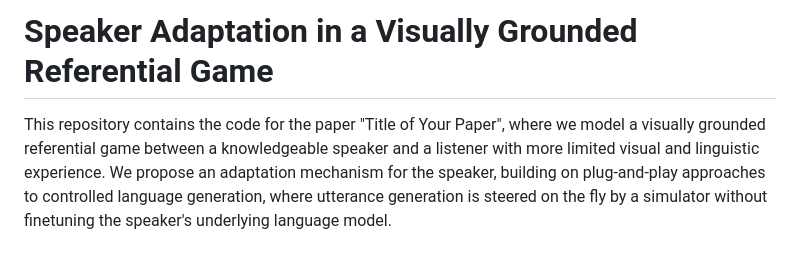
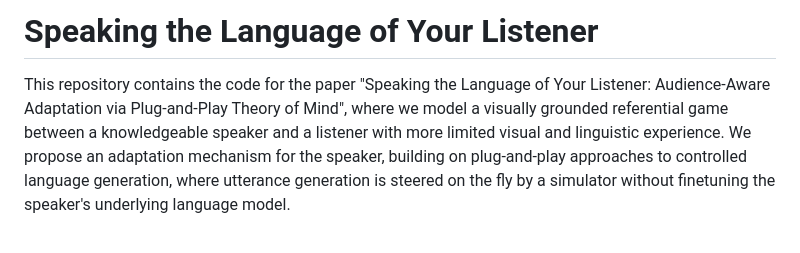
Before and after one commit to nicofirst1/speaker-adaptation, a Markdown page: README.md, the part around the change. GitHub-like rendering.

```diff
--- a/README.md
+++ b/README.md
@@ -1,6 +1,6 @@
-# Speaker Adaptation in a Visually Grounded Referential Game
+# Speaking the Language of Your Listener
 
-This repository contains the code for the paper "Title of Your Paper", where we model a visually grounded referential
+This repository contains the code for the paper "Speaking the Language of Your Listener: Audience-Aware Adaptation via Plug-and-Play Theory of Mind", where we model a visually grounded referential
 game between a knowledgeable speaker and a listener with more limited visual and linguistic experience. We propose an
 adaptation mechanism for the speaker, building on plug-and-play approaches to controlled language generation, where
 utterance generation is steered on the fly by a simulator without finetuning the speaker's underlying language model.
```
